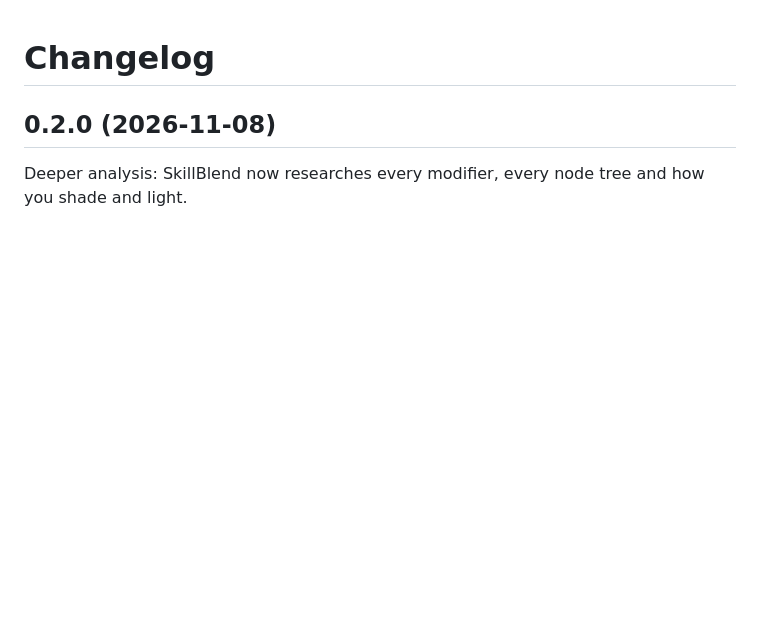
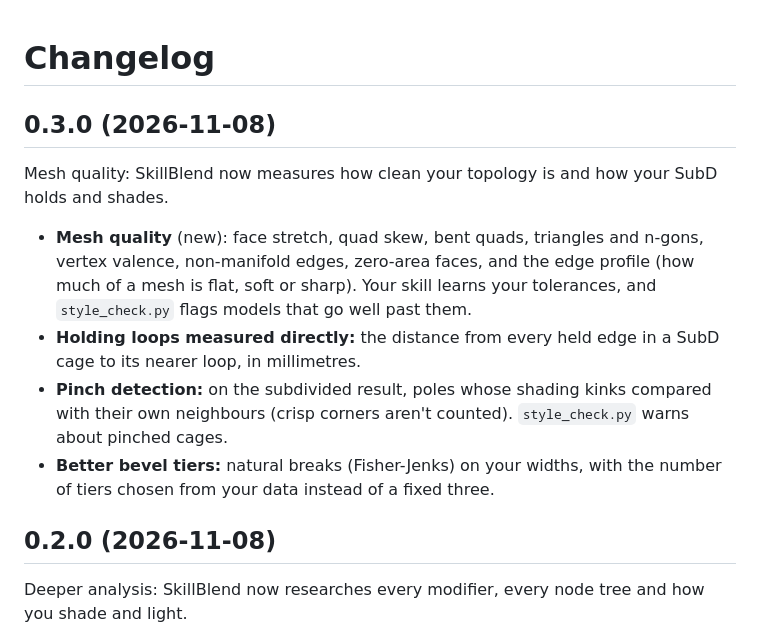
Before and after one commit to 1337VIPER/skillblend, a Markdown page: CHANGELOG.md, the part around the change. Drawn GitHub-style; blank space fills up the shorter version.

```diff
--- a/CHANGELOG.md
+++ b/CHANGELOG.md
@@ -1,4 +1,13 @@
 # Changelog
+
+## 0.3.0 (2026-11-08)
+
+Mesh quality: SkillBlend now measures how clean your topology is and how your SubD holds and shades.
+
+- **Mesh quality** (new): face stretch, quad skew, bent quads, triangles and n-gons, vertex valence, non-manifold edges, zero-area faces, and the edge profile (how much of a mesh is flat, soft or sharp). Your skill learns your tolerances, and `style_check.py` flags models that go well past them.
+- **Holding loops measured directly:** the distance from every held edge in a SubD cage to its nearer loop, in millimetres.
+- **Pinch detection:** on the subdivided result, poles whose shading kinks compared with their own neighbours (crisp corners aren't counted). `style_check.py` warns about pinched cages.
+- **Better bevel tiers:** natural breaks (Fisher-Jenks) on your widths, with the number of tiers chosen from your data instead of a fixed three.
 
 ## 0.2.0 (2026-11-08)
 
```
Also changed, not shown: README.md (+3 -2 lines), docs/how-it-works.md (+5 -1 lines), modules/mesh-quality/generic.md (added, +15 -0 lines), docs/images/step1.png, docs/images/step2-top.png, docs/images/step2.png, 12 other files.
